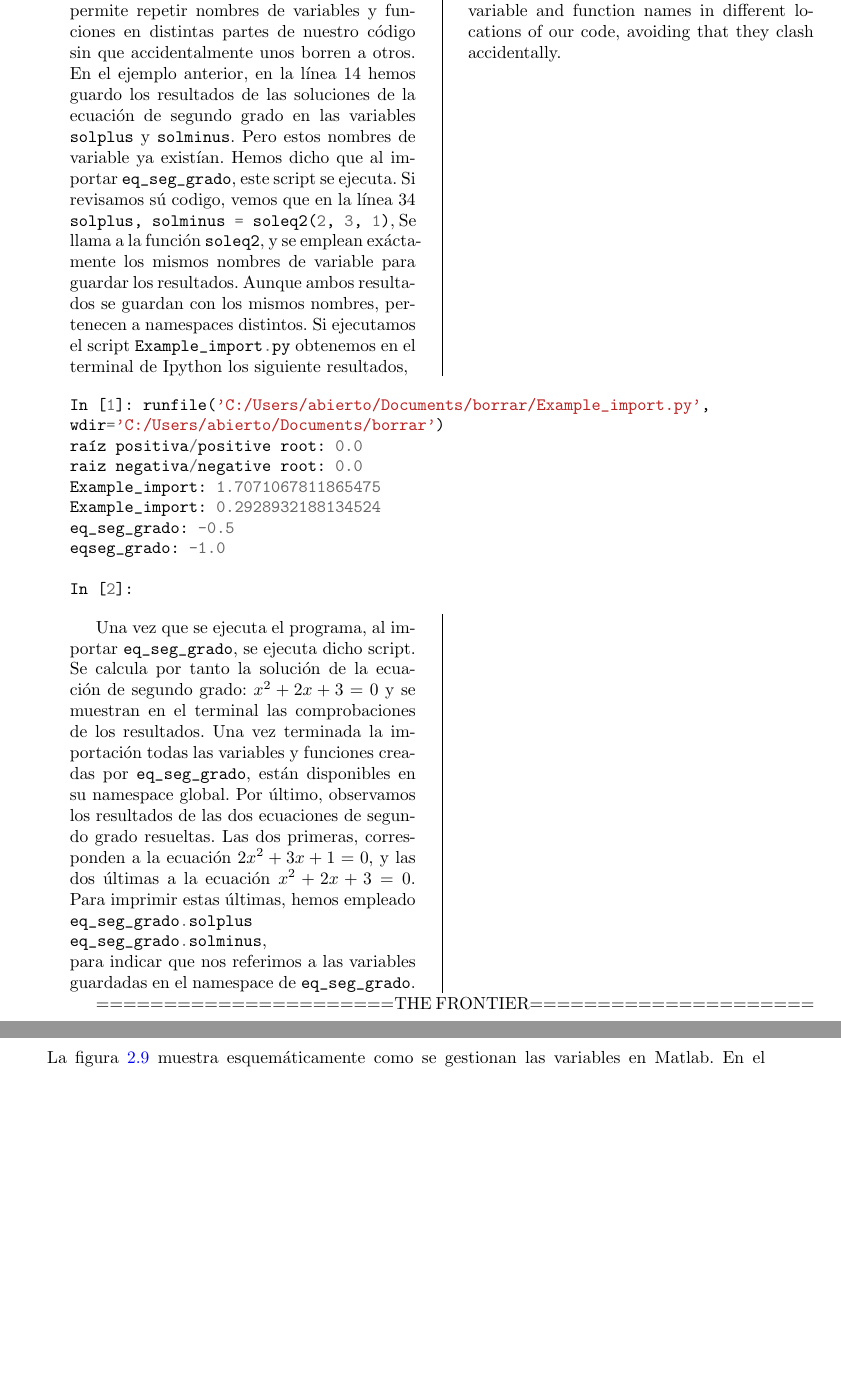
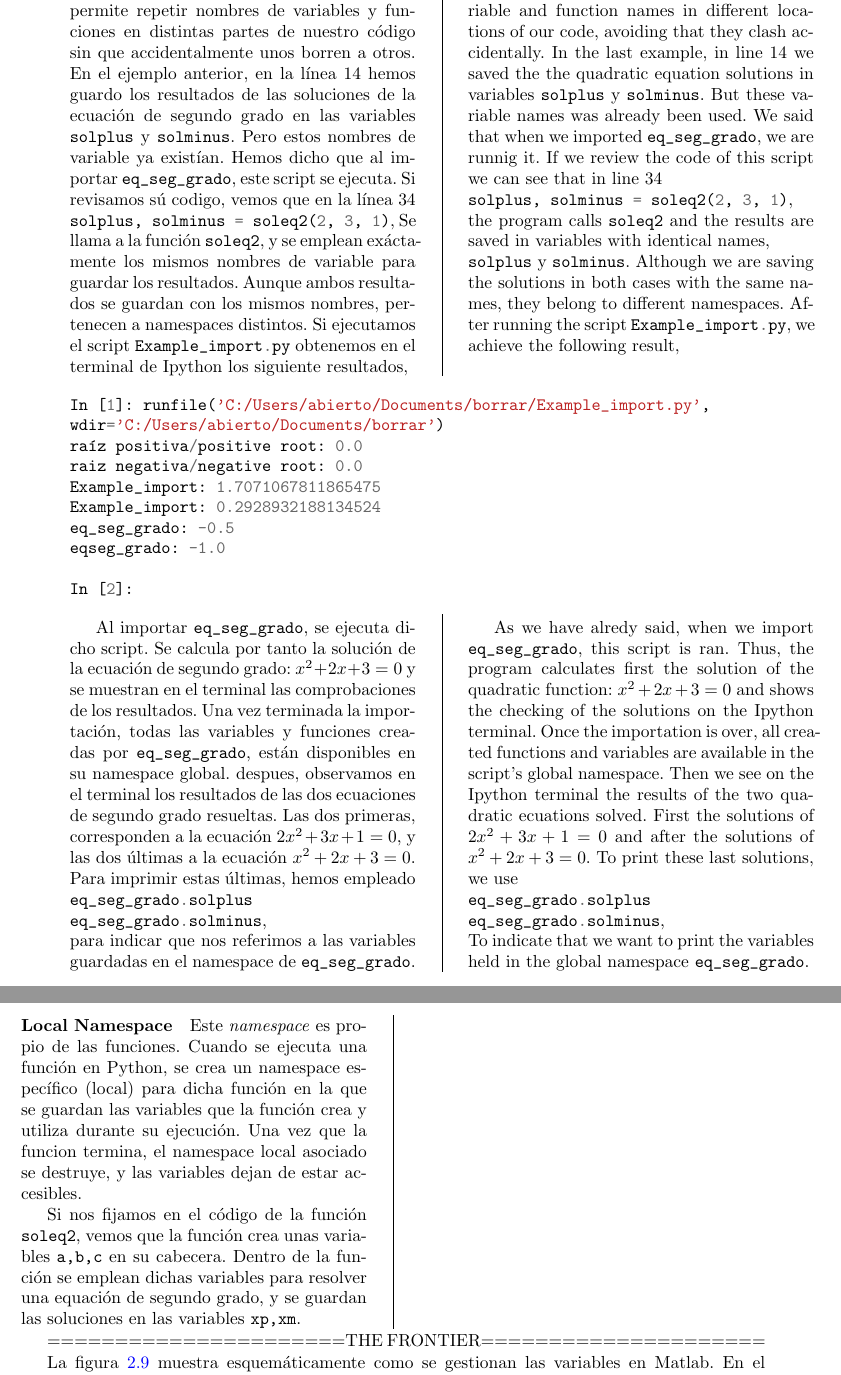
Before and after one commit to UCM-237/LCC_Python, a LaTeX thesis (lcc_manual.tex, which reads introprog.tex): two parts of pages 59 and 60 of 164, joined at a grey line, cut so that both start at the same text, the shorter picture padded with empty space. Compiled offline with pdfLaTeX.

Commit message:
added local namespace in chapter 2

```diff
--- a/introprog.tex
+++ b/introprog.tex
@@ -1624,10 +1624,7 @@ We define three variables, in lines $11 - 13$, to be used as coefficients for a
 \mint{python}{eq_se_grado.soleq2}
 That is, we indicate the namespace first and then the function name, both separated by a point. This is the way in which we can access the variables and functions defined in a script from another script.
 
-Why is it convenient to define variables and functions in separated namespaces? One reason is that it allows repeating the same variable and function names in different locations of our code, avoiding that they clash accidentally.
-
-
-
+Why is it convenient to define variables and functions in separated namespaces? One reason is that it allows repeating the same variable and function names in different locations of our code, avoiding that they clash accidentally. In the last example, in line $14$ we saved the the quadratic equation solutions in variables \mintinline{python}{solplus} y \mintinline{python}{solminus}. But these variable names was already been used. We said that when we imported \mintinline{python}{eq_seg_grado}, we are runnig it. If we review the code of this script we can see that in line $34$\\ \mintinline{python}{solplus, solminus = soleq2(2, 3, 1)},\\ the program calls \mintinline{python}{soleq2} and the results are saved in variables with identical names,\\ \mintinline{python}{solplus} y \mintinline{python}{solminus}. Although we are saving the solutions in both cases with the same names, they belong to different namespaces. After running the script \mintinline{python}{Example_import.py}, we achieve the following result,
 \end{paracol}
 
 \begin{minted}{python}
@@ -1643,12 +1640,15 @@ eqseg_grado: -1.0
 In [2]:
 \end{minted}
 \begin{paracol}{2}
-Una vez que se ejecuta el programa, al importar \mintinline{python}{eq_seg_grado}, se ejecuta dicho script. Se calcula por tanto la solución de la ecuación de segundo grado: $x^2+2x+3=0$ y se muestran en el terminal las comprobaciones de los resultados. Una vez terminada la importación todas las variables y funciones creadas por \mintinline{python}{eq_seg_grado}, están disponibles en su namespace global. Por último, observamos los resultados de las dos ecuaciones de segundo grado resueltas. Las dos primeras, corresponden a la ecuación $2x^2+3x+1=0$, y las dos últimas a la ecuación $x^2+2x+3=0$. Para imprimir estas últimas, hemos empleado \mintinline{python}{eq_seg_grado.solplus}\\
+Al importar \mintinline{python}{eq_seg_grado}, se ejecuta dicho script. Se calcula por tanto la solución de la ecuación de segundo grado: $x^2+2x+3=0$ y se muestran en el terminal las comprobaciones de los resultados. Una vez terminada la importación, todas las variables y funciones creadas por \mintinline{python}{eq_seg_grado}, están disponibles en su namespace global. despues, observamos en el terminal los resultados de las dos ecuaciones de segundo grado resueltas. Las dos primeras, corresponden a la ecuación $2x^2+3x+1=0$, y las dos últimas a la ecuación $x^2+2x+3=0$. Para imprimir estas últimas, hemos empleado \mintinline{python}{eq_seg_grado.solplus}\\
 \mintinline{python}{eq_seg_grado.solminus},\\
 para indicar que nos referimos a las variables guardadas en el namespace de \mintinline{python}{eq_seg_grado}.
-\end{paracol}
-======================THE FRONTIER=====================
-
+\switchcolumn
+As we have alredy said, when we import \mintinline{python}{eq_seg_grado}, this script is ran. Thus, the program calculates first the solution of the quadratic function: $x^2+2x+3=0$ and shows the checking of the solutions on the Ipython terminal. Once the importation is over, all created functions and variables are available in the script's global namespace. Then we see on the Ipython terminal the results of the two quadratic ecuations solved. First the solutions of    $2x^2+3x+1=0$ and after the solutions of $x^2+2x+3=0$. To print these last solutions, we use\\
+\mintinline{python}{eq_seg_grado.solplus}\\
+\mintinline{python}{eq_seg_grado.solminus},\\
+To indicate that we want to print the variables held in the global namespace \mintinline{python}{eq_seg_grado}.
+\end{paracol}
 
 \begin{figure}[h]
 \centering
@@ -1688,6 +1688,13 @@ Functions inside functions
 \bicaption{Relación de inclusión entre los Namesapces de Python}{Inclusion relationship among Python Namespaces}
 \label{fig:amb}
 \end{figure}
+
+\begin{paracol}{2}
+\paragraph{Local Namespace} Este \emph{namespace} es propio de las funciones. Cuando se ejecuta una función en Python, se crea un  namespace específico (local)  para dicha función en la que se guardan las variables que la función crea y utiliza durante su ejecución. Una vez que la funcion termina, el namespace local asociado se destruye, y las variables dejan de estar accesibles.
+
+Si nos fijamos en el código de la función \mintinline{python}{soleq2}, vemos que la función crea unas variables \mintinline{python}{a,b,c} en su cabecera. Dentro de la función se emplean dichas variables para resolver una equación de segundo grado, y se guardan las soluciones en las variables \mintinline{python}{xp,xm}.
+\end{paracol}
+======================THE FRONTIER=====================
 
 La figura \ref{fig:amb} muestra esquemáticamente como se gestionan las variables en Matlab. En el cuadro superior se muestra la ejecución de varias sentencias en la ventana de trabajo de Matlab. Las dos primeras crean directamente dos variables \texttt{a} y \texttt{b} que se almacenan en el \emph{workspace de Matlab}, representado por el cuadro azul de la derecha.
 A continuación se llama a la función ejem (cuadro rojo central), asignándole como variable de entrada la variable \texttt{a} y como variable de salida la variable \texttt{y}. La ventana de comandos \emph{cede} el control a la función que empieza a ejecutarse:
```
